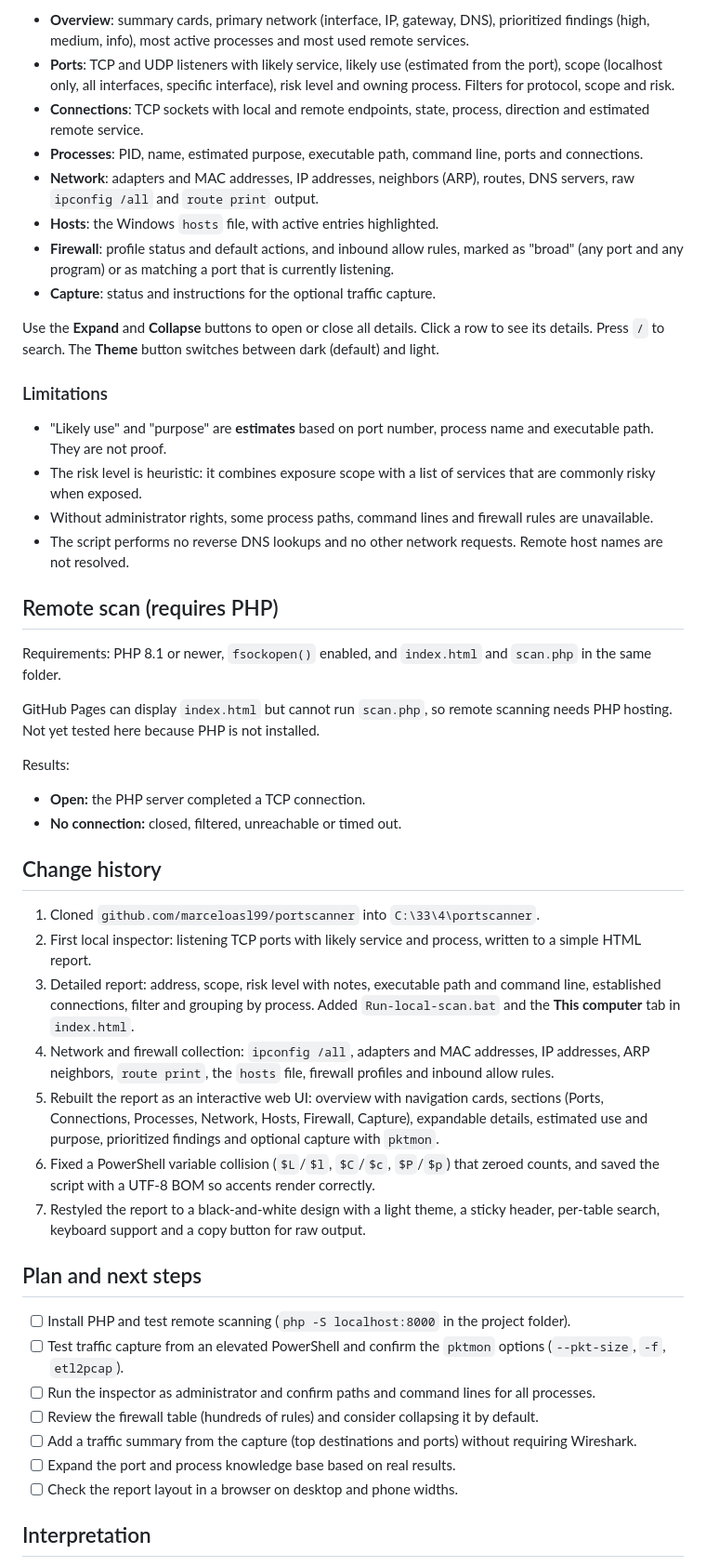
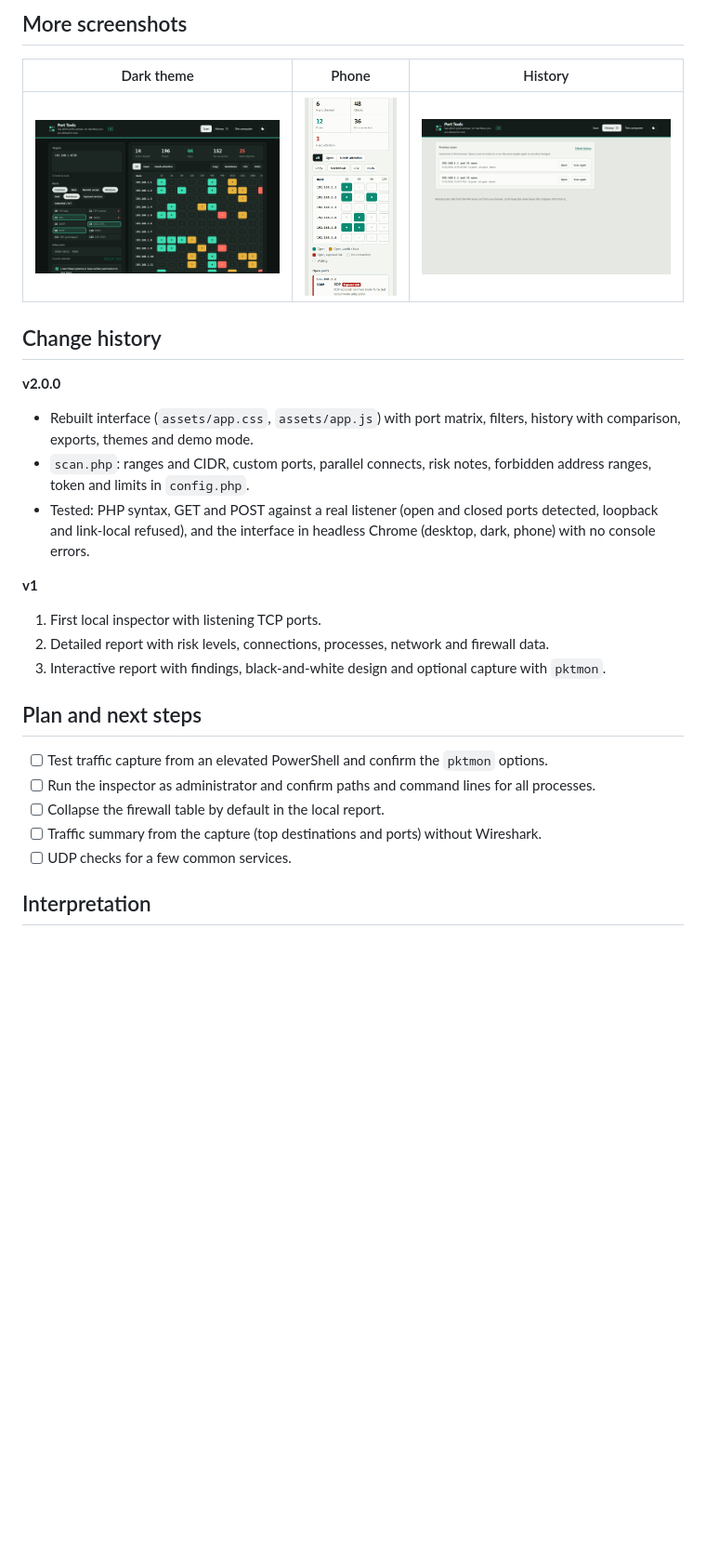
Before and after one commit to marceloasl99/portscanner, a Markdown page: README.md, the part around one of its changes. Shown at 93% size. Rendered like a GitHub page; pictures changed too: docs/screenshots/03-scan-results-dark.png (added), docs/screenshots/04-history.png (added), docs/screenshots/06-mobile.png (added); blank space fills up the shorter version.

Commit message:
Port Tools v2: new interface, ranges/CIDR, custom ports, port matrix, history, exports, safer scan.php
Co-Authored-By: Claude Sonnet 5.5 <noreply@anthropic.com>

```diff
--- a/README.md
+++ b/README.md
@@ -43,52 +110,29 @@ This writes `capture-*.etl` and `capture-*.pcapng` (open the `.pcapng` in Wiresh
 
-- **Overview**: summary cards, primary network (interface, IP, gateway, DNS), prioritized findings (high, medium, info), most active processes and most used remote services.
-- **Ports**: TCP and UDP listeners with likely service, likely use (estimated from the port), scope (localhost only, all interfaces, specific interface), risk level and owning process. Filters for protocol, scope and risk.
-- **Connections**: TCP sockets with local and remote endpoints, state, process, direction and estimated remote service.
-- **Processes**: PID, name, estimated purpose, executable path, command line, ports and connections.
-- **Network**: adapters and MAC addresses, IP addresses, neighbors (ARP), routes, DNS servers, raw `ipconfig /all` and `route print` output.
-- **Hosts**: the Windows `hosts` file, with active entries highlighted.
-- **Firewall**: profile status and default actions, and inbound allow rules, marked as "broad" (any port and any program) or as matching a port that is currently listening.
-- **Capture**: status and instructions for the optional traffic capture.
+## More screenshots
 
-Use the **Expand** and **Collapse** buttons to open or close all details. Click a row to see its details. Press `/` to search. The **Theme** button switches between dark (default) and light.
-
-### Limitations
-
-- "Likely use" and "purpose" are **estimates** based on port number, process name and executable path. They are not proof.
-- The risk level is heuristic: it combines exposure scope with a list of services that are commonly risky when exposed.
-- Without administrator rights, some process paths, command lines and firewall rules are unavailable.
-- The script performs no reverse DNS lookups and no other network requests. Remote host names are not resolved.
-
-## Remote scan (requires PHP)
-
-Requirements: PHP 8.1 or newer, `fsockopen()` enabled, and `index.html` and `scan.php` in the same folder.
-
-GitHub Pages can display `index.html` but cannot run `scan.php`, so remote scanning needs PHP hosting. Not yet tested here because PHP is not installed.
-
-Results:
-
-- **Open:** the PHP server completed a TCP connection.
-- **No connection:** closed, filtered, unreachable or timed out.
+| Dark theme | Phone | History |
+|---|---|---|
+| ![Dark](docs/screenshots/03-scan-results-dark.png) | ![Phone](docs/screenshots/06-mobile.png) | ![History](docs/screenshots/04-history.png) |
 
 ## Change history
 
-1. Cloned `github.com/marceloasl99/portscanner` into `C:\33\4\portscanner`.
-2. First local inspector: listening TCP ports with likely service and process, written to a simple HTML report.
-3. Detailed report: address, scope, risk level with notes, executable path and command line, established connections, filter and grouping by process. Added `Run-local-scan.bat` and the **This computer** tab in `index.html`.
-4. Network and firewall collection: `ipconfig /all`, adapters and MAC addresses, IP addresses, ARP neighbors, `route print`, the `hosts` file, firewall profiles and inbound allow rules.
-5. Rebuilt the report as an interactive web UI: overview with navigation cards, sections (Ports, Connections, Processes, Network, Hosts, Firewall, Capture), expandable details, estimated use and purpose, prioritized findings and optional capture with `pktmon`.
-6. Fixed a PowerShell variable collision (`$L`/`$l`, `$C`/`$c`, `$P`/`$p`) that zeroed counts, and saved the script with a UTF-8 BOM so accents render correctly.
-7. Restyled the report to a black-and-white design with a light theme, a sticky header, per-table search, keyboard support and a copy button for raw output.
+**v2.0.0**
+- Rebuilt interface (`assets/app.css`, `assets/app.js`) with port matrix, filters, history with comparison, exports, themes and demo mode.
+- `scan.php`: ranges and CIDR, custom ports, parallel connects, risk notes, forbidden address ranges, token and limits in `config.php`.
+- Tested: PHP syntax, GET and POST against a real listener (open and closed ports detected, loopback and link-local refused), and the interface in headless Chrome (desktop, dark, phone) with no console errors.
+
+**v1**
+1. First local inspector with listening TCP ports.
+2. Detailed report with risk levels, connections, processes, network and firewall data.
+3. Interactive report with findings, black-and-white design and optional capture with `pktmon`.
 
 ## Plan and next steps
 
-- [ ] Install PHP and test remote scanning (`php -S localhost:8000` in the project folder).
-- [ ] Test traffic capture from an elevated PowerShell and confirm the `pktmon` options (`--pkt-size`, `-f`, `etl2pcap`).
+- [ ] Test traffic capture from an elevated PowerShell and confirm the `pktmon` options.
 - [ ] Run the inspector as administrator and confirm paths and command lines for all processes.
-- [ ] Review the firewall table (hundreds of rules) and consider collapsing it by default.
-- [ ] Add a traffic summary from the capture (top destinations and ports) without requiring Wireshark.
-- [ ] Expand the port and process knowledge base based on real results.
-- [ ] Check the report layout in a browser on desktop and phone widths.
+- [ ] Collapse the firewall table by default in the local report.
+- [ ] Traffic summary from the capture (top destinations and ports) without Wireshark.
+- [ ] UDP checks for a few common services.
 
 ## Interpretation
 
```
Also changed, not shown: other parts of README.md (+82 -15 lines), docs/screenshots/01-scan-empty.png (added), docs/screenshots/02-scan-results.png (added), docs/screenshots/05-local-inspector.png (added), 5 other files.
